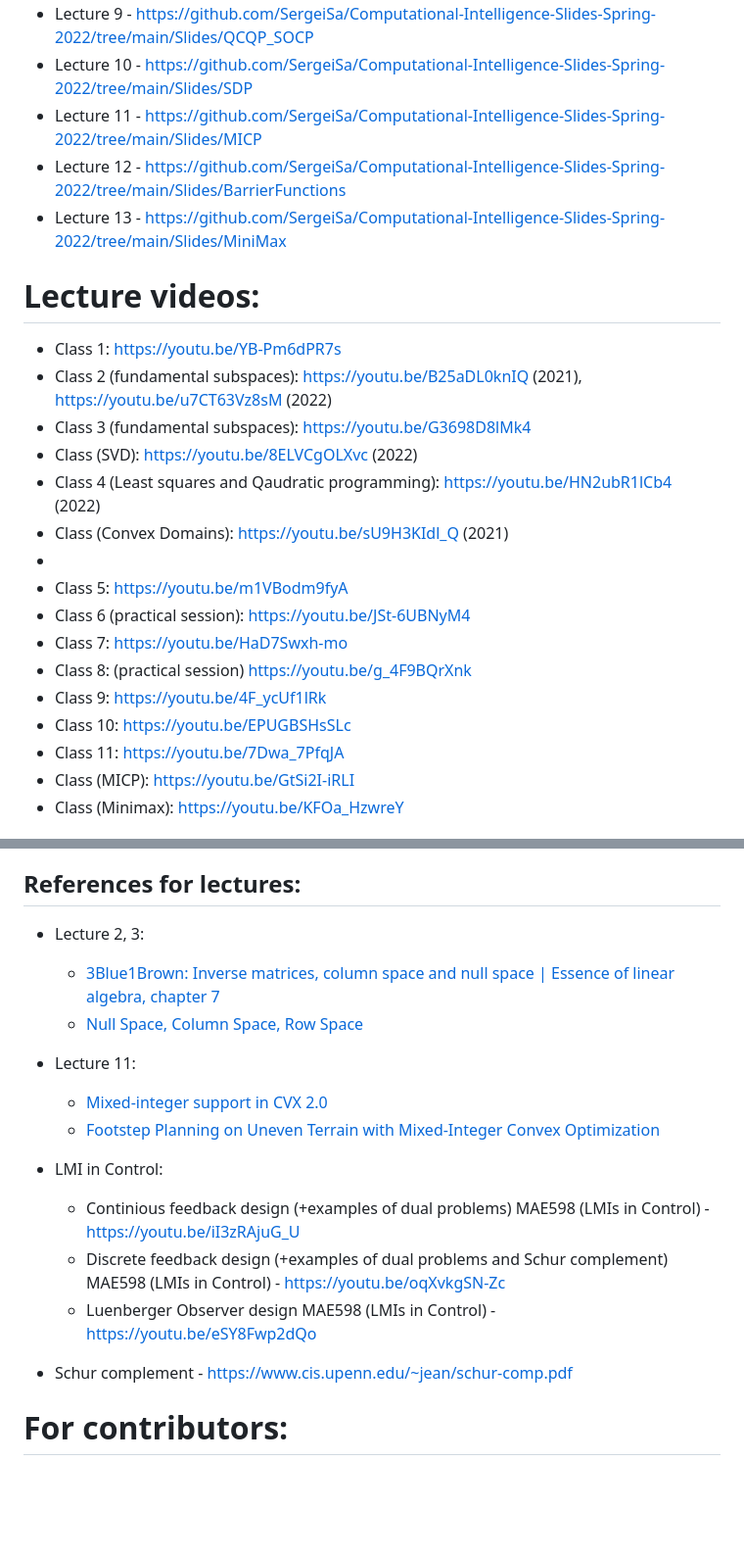
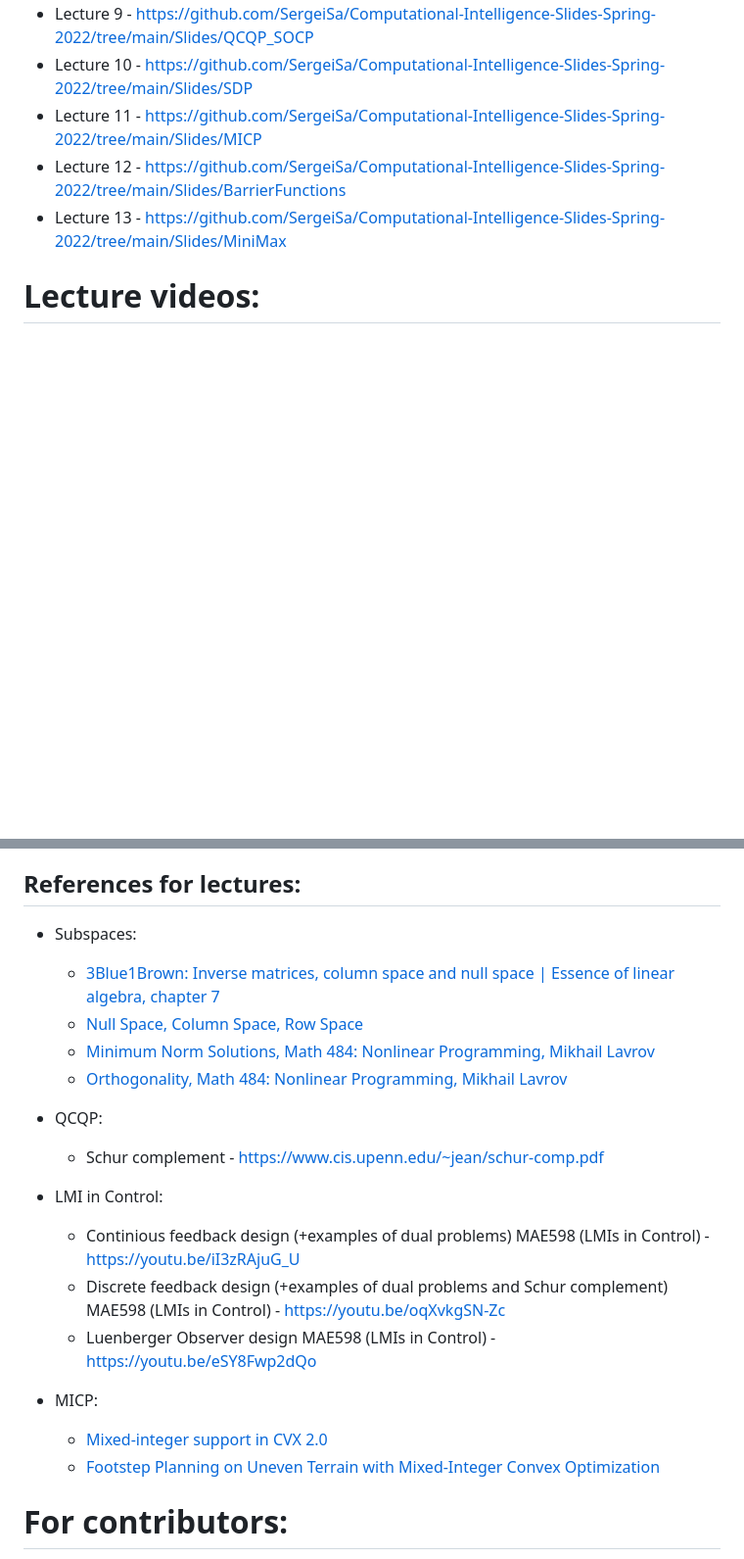
Before and after one commit to SergeiSa/Computational-Intelligence-Slides-Spring-2023, a Markdown page: README.md, 2 parts joined by grey strips. Shown at 98% size. Rendered like a GitHub page; blank space fills up the shorter version.

```diff
--- a/README.md
+++ b/README.md
@@ -15,21 +14,5 @@
 
 
 # Lecture videos:
-* Class 1: https://youtu.be/YB-Pm6dPR7s
-* Class 2 (fundamental subspaces): https://youtu.be/B25aDL0knIQ (2021), https://youtu.be/u7CT63Vz8sM (2022)
-* Class 3 (fundamental subspaces): https://youtu.be/G3698D8lMk4
-* Class (SVD): https://youtu.be/8ELVCgOLXvc (2022)
-* Class 4 (Least squares and Qaudratic programming): https://youtu.be/HN2ubR1lCb4 (2022)
-* Class (Convex Domains): https://youtu.be/sU9H3KIdl_Q (2021)
-*
-* Class 5: https://youtu.be/m1VBodm9fyA
-* Class 6 (practical session): https://youtu.be/JSt-6UBNyM4
-* Class 7: https://youtu.be/HaD7Swxh-mo
-* Class 8: (practical session) https://youtu.be/g_4F9BQrXnk
-* Class 9: https://youtu.be/4F_ycUf1lRk
-* Class 10: https://youtu.be/EPUGBSHsSLc
-* Class 11: https://youtu.be/7Dwa_7PfqJA
-* Class (MICP): https://youtu.be/GtSi2I-iRLI
-* Class (Minimax): https://youtu.be/KFOa_HzwreY
 
 
@@ -55,20 +26,27 @@
 * Siciliano, B., Sciavicco L. Villani L. & Oriolo G.,(2009) Robotic–Modelling, Planning and Control. https://www.academia.edu/23785978/B_Sicilliano_Robotics_Modelling_Planning_and_Control
 
 ## References for lectures:
-* Lecture 2, 3:
+
+* Subspaces:
     - [3Blue1Brown: Inverse matrices, column space and null space | Essence of linear algebra, chapter 7](https://www.youtube.com/watch?v=uQhTuRlWMxw)
     - [Null Space, Column Space, Row Space](http://ksuweb.kennesaw.edu/~plaval/math3260/rowcolspaces.pdf)
-* Lecture 11:
-    - [Mixed-integer support in CVX 2.0](http://cvxr.com/news/2012/08/midcp/)
-    - [Footstep Planning on Uneven Terrain with Mixed-Integer Convex
-Optimization](https://groups.csail.mit.edu/robotics-center/public_papers/Deits14a.pdf)
+    - [Minimum Norm Solutions, Math 484: Nonlinear Programming, Mikhail Lavrov](https://faculty.math.illinois.edu/~mlavrov/docs/484-spring-2019/ch4lec4.pdf)
+    - [Orthogonality, Math 484: Nonlinear Programming, Mikhail Lavrov](https://faculty.math.illinois.edu/~mlavrov/docs/484-spring-2019/ch4lec3.pdf)
+
+* QCQP:
+    - Schur complement - https://www.cis.upenn.edu/~jean/schur-comp.pdf
 
 * LMI in Control:
     - Continious feedback design (+examples of dual problems) MAE598 (LMIs in Control) - https://youtu.be/iI3zRAjuG_U
     - Discrete feedback design (+examples of dual problems and Schur complement) MAE598 (LMIs in Control) - https://youtu.be/oqXvkgSN-Zc
     - Luenberger Observer design MAE598 (LMIs in Control) - https://youtu.be/eSY8Fwp2dQo
 
-* Schur complement - https://www.cis.upenn.edu/~jean/schur-comp.pdf
+* MICP:
+    - [Mixed-integer support in CVX 2.0](http://cvxr.com/news/2012/08/midcp/)
+    - [Footstep Planning on Uneven Terrain with Mixed-Integer Convex
+Optimization](https://groups.csail.mit.edu/robotics-center/public_papers/Deits14a.pdf)
+
+
 
 # For contributors:
 
```
Also changed, not shown: other parts of README.md (+3 -16 lines).
